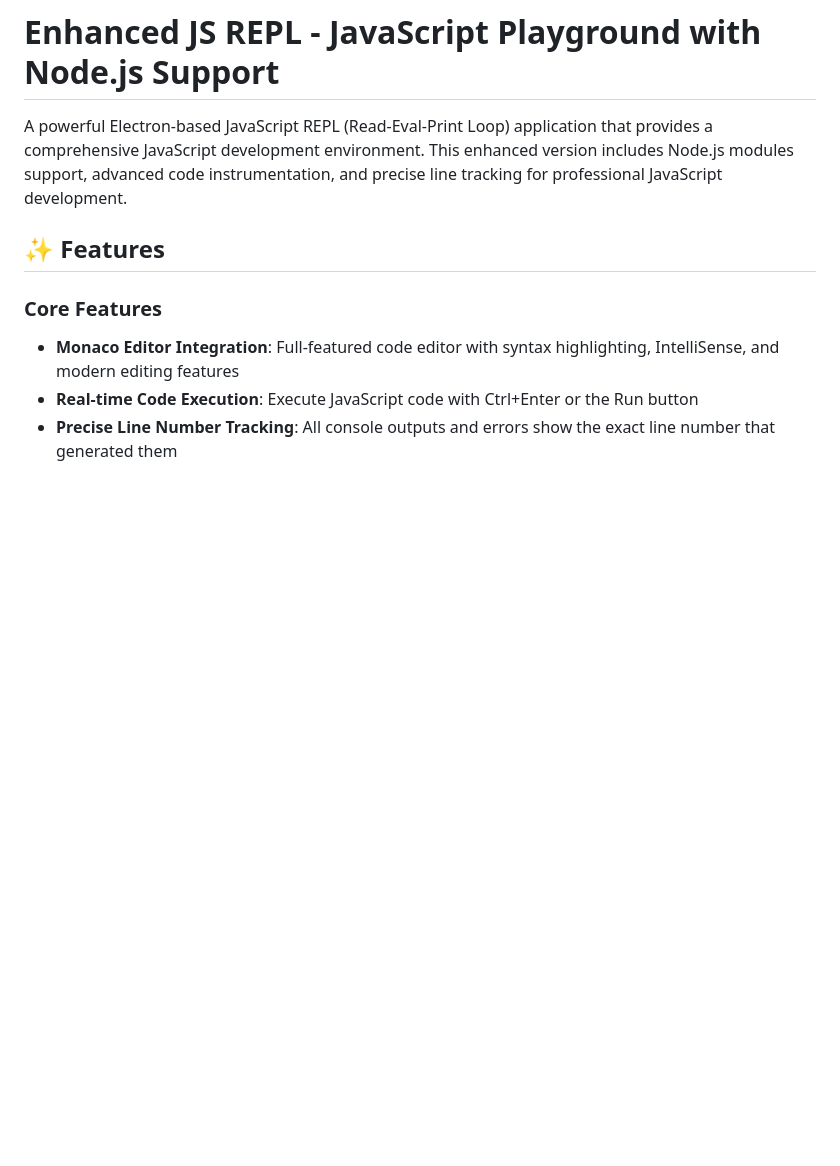
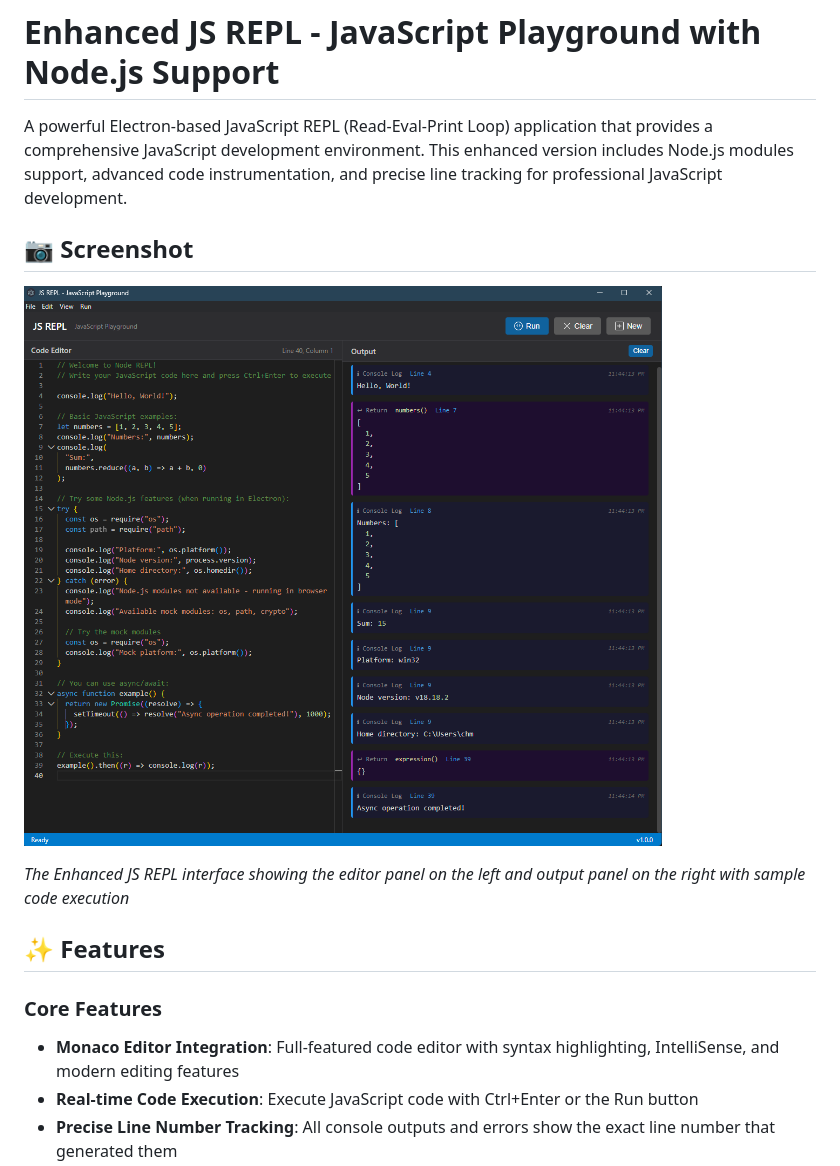
Before and after one commit to chm-dev/Node_Repl_Claude, a Markdown page: README.md, the part around the change. Drawn GitHub-style; pictures changed too: assets/screenshot.png (added); blank space fills up the shorter version.

```diff
--- a/README.md
+++ b/README.md
@@ -1,6 +1,12 @@
 # Enhanced JS REPL - JavaScript Playground with Node.js Support
 
 A powerful Electron-based JavaScript REPL (Read-Eval-Print Loop) application that provides a comprehensive JavaScript development environment. This enhanced version includes Node.js modules support, advanced code instrumentation, and precise line tracking for professional JavaScript development.
+
+## 📷 Screenshot
+
+![Enhanced JS REPL Interface](assets/screenshot.png)
+
+*The Enhanced JS REPL interface showing the editor panel on the left and output panel on the right with sample code execution*
 
 ## ✨ Features
 
```
